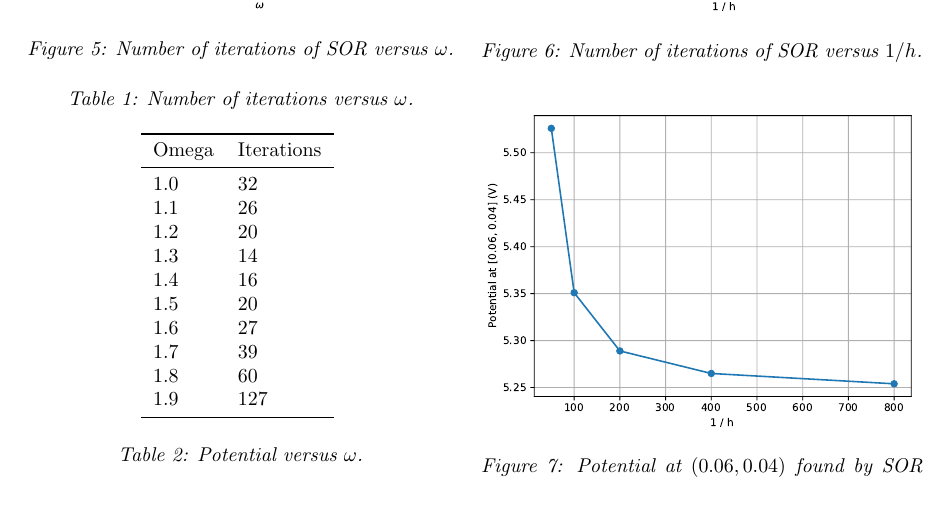
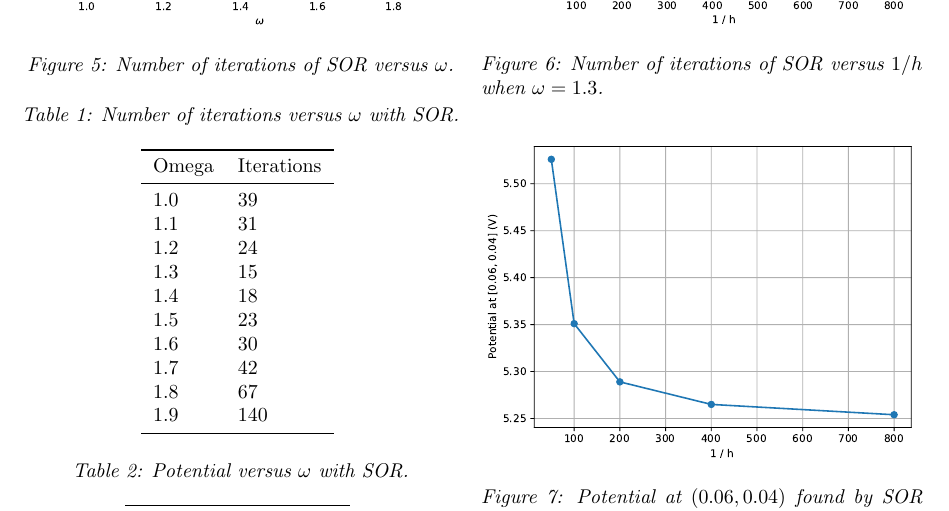
Before and after one commit to seanstappas/ecse-543-assignment1, a LaTeX problem sheet (Assignment1/report/report.tex, which reads Assignment1/report/csv/q3b_iterations.csv): part of page 3 of 5, cut at the place of the change. Compiled offline with pdfLaTeX.

Commit message:
Updated report.

```diff
--- a/Assignment1/report/csv/q3b_iterations.csv
+++ b/Assignment1/report/csv/q3b_iterations.csv
@@ -1,11 +1,11 @@
 Omega,Iterations
-1.0,32
-1.1,26
-1.2,20
-1.3,14
-1.4,16
-1.5,20
-1.6,27
-1.7,39
-1.8,60
-1.9,127
+1.0,39
+1.1,31
+1.2,24
+1.3,15
+1.4,18
+1.5,23
+1.6,30
+1.7,42
+1.8,67
+1.9,140
--- a/Assignment1/report/report.tex
+++ b/Assignment1/report/report.tex
@@ -120,14 +120,14 @@
 
 	\begin{table}[!htb]
 		\centering
-		\caption{Number of iterations versus $\omega$.}
+		\caption{Number of iterations versus $\omega$ with SOR.}
 		\csvautobooktabular{csv/q3b_iterations.csv}
 		\label{tabel:q3b_iterations}
 	\end{table}
 
 	\begin{table}[!htb]
 		\centering
-		\caption{Potential versus $\omega$.}
+		\caption{Potential versus $\omega$ with SOR.}
 		\csvautobooktabular{csv/q3b_potential.csv}
 		\label{tabel:q3b_potential}
 	\end{table}
@@ -139,7 +139,7 @@
 		\centering
 		\includegraphics[width=\columnwidth]{plots/q3c_iterations.pdf}
 		\caption
-		{Number of iterations of SOR versus $1/h$.}
+		{Number of iterations of SOR versus $1/h$ when $\omega=1.3$.}
 		\label{fig:q3c_iterations}
 	\end{figure}
 
```
Also changed, not shown: Assignment1/report/plots/q3b.pdf, Assignment1/report/report.pdf.
